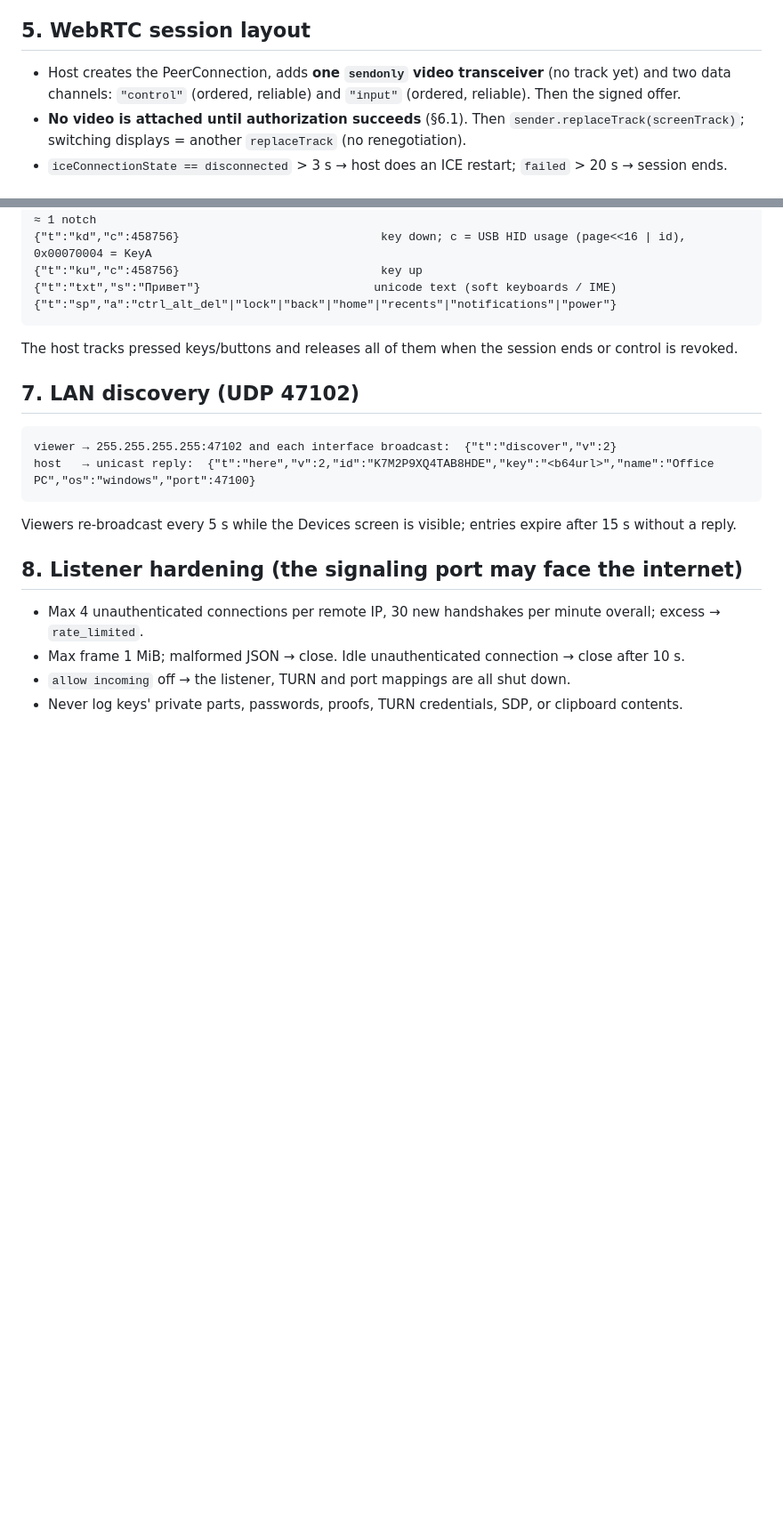
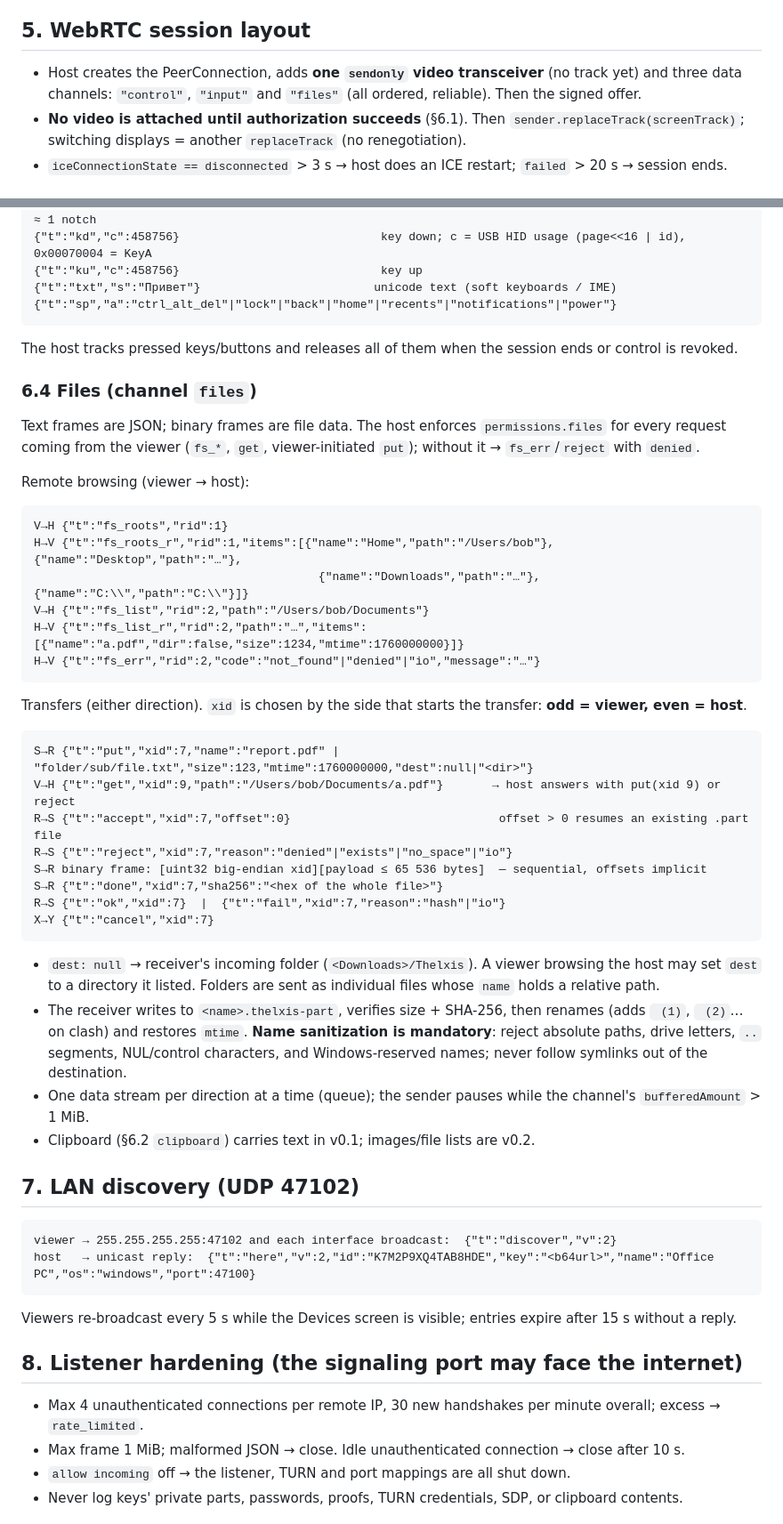
Before and after one commit to boopi-coder/thelxis, a Markdown page: docs/PROTOCOL.md, 2 parts joined by grey strips. Shown at 89% size. Drawn GitHub-style; blank space fills up the shorter version.

Commit message:
docs: file transfer, session badge and OTA update protocol

````diff
--- a/docs/PROTOCOL.md
+++ b/docs/PROTOCOL.md
@@ -105,8 +105,8 @@ X→Y {"t":"ping"}  /  {"t":"pong"}          every 20 s; close after 60 s of sil
   (it is a traversal aid for this session, never an open relay).
 
 ## 5. WebRTC session layout
-- Host creates the PeerConnection, adds **one `sendonly` video transceiver** (no track yet) and two data channels:
-  `"control"` (ordered, reliable) and `"input"` (ordered, reliable). Then the signed offer.
+- Host creates the PeerConnection, adds **one `sendonly` video transceiver** (no track yet) and three data channels:
+  `"control"`, `"input"` and `"files"` (all ordered, reliable). Then the signed offer.
 - **No video is attached until authorization succeeds** (§6.1). Then `sender.replaceTrack(screenTrack)`;
   switching displays = another `replaceTrack` (no renegotiation).
 - `iceConnectionState == disconnected` > 3 s → host does an ICE restart; `failed` > 20 s → session ends.
@@ -168,6 +168,38 @@ Coordinates are normalized to the active display (0.0–1.0, origin top-left).
 ```
 The host tracks pressed keys/buttons and releases all of them when the session ends or control is revoked.
 
+### 6.4 Files (channel `files`)
+Text frames are JSON; binary frames are file data. The host enforces `permissions.files` for every request
+coming from the viewer (`fs_*`, `get`, viewer-initiated `put`); without it → `fs_err`/`reject` with `denied`.
+
+Remote browsing (viewer → host):
+```
+V→H {"t":"fs_roots","rid":1}
+H→V {"t":"fs_roots_r","rid":1,"items":[{"name":"Home","path":"/Users/bob"},{"name":"Desktop","path":"…"},
+                                         {"name":"Downloads","path":"…"},{"name":"C:\\","path":"C:\\"}]}
+V→H {"t":"fs_list","rid":2,"path":"/Users/bob/Documents"}
+H→V {"t":"fs_list_r","rid":2,"path":"…","items":[{"name":"a.pdf","dir":false,"size":1234,"mtime":1760000000}]}
+H→V {"t":"fs_err","rid":2,"code":"not_found"|"denied"|"io","message":"…"}
+```
+Transfers (either direction). `xid` is chosen by the side that starts the transfer: **odd = viewer, even = host**.
+```
+S→R {"t":"put","xid":7,"name":"report.pdf" | "folder/sub/file.txt","size":123,"mtime":1760000000,"dest":null|"<dir>"}
+V→H {"t":"get","xid":9,"path":"/Users/bob/Documents/a.pdf"}       → host answers with put(xid 9) or reject
+R→S {"t":"accept","xid":7,"offset":0}                              offset > 0 resumes an existing .part file
+R→S {"t":"reject","xid":7,"reason":"denied"|"exists"|"no_space"|"io"}
+S→R binary frame: [uint32 big-endian xid][payload ≤ 65 536 bytes]  — sequential, offsets implicit
+S→R {"t":"done","xid":7,"sha256":"<hex of the whole file>"}
+R→S {"t":"ok","xid":7}  |  {"t":"fail","xid":7,"reason":"hash"|"io"}
+X→Y {"t":"cancel","xid":7}
+```
+- `dest: null` → receiver's incoming folder (`<Downloads>/Thelxis`). A viewer browsing the host may set `dest` to a
+  directory it listed. Folders are sent as individual files whose `name` holds a relative path.
+- The receiver writes to `<name>.thelxis-part`, verifies size + SHA-256, then renames (adds ` (1)`, ` (2)`… on clash)
+  and restores `mtime`. **Name sanitization is mandatory**: reject absolute paths, drive letters, `..` segments,
+  NUL/control characters, and Windows-reserved names; never follow symlinks out of the destination.
+- One data stream per direction at a time (queue); the sender pauses while the channel's `bufferedAmount` > 1 MiB.
+- Clipboard (§6.2 `clipboard`) carries text in v0.1; images/file lists are v0.2.
+
 ## 7. LAN discovery (UDP 47102)
 ```
 viewer → 255.255.255.255:47102 and each interface broadcast:  {"t":"discover","v":2}
````
Also changed, not shown: other parts of docs/PROTOCOL.md (+24 -1 lines), docs/ARCHITECTURE.md (+12 -0 lines).
